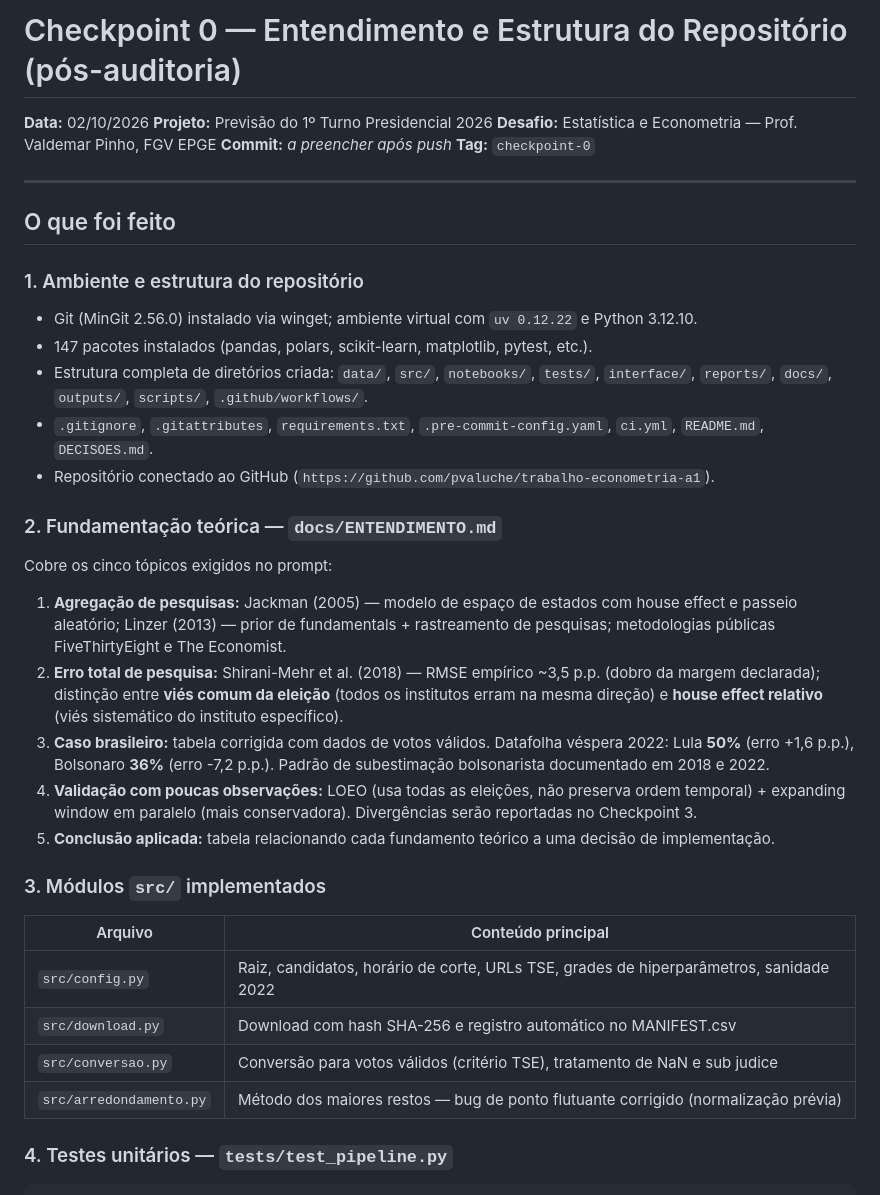
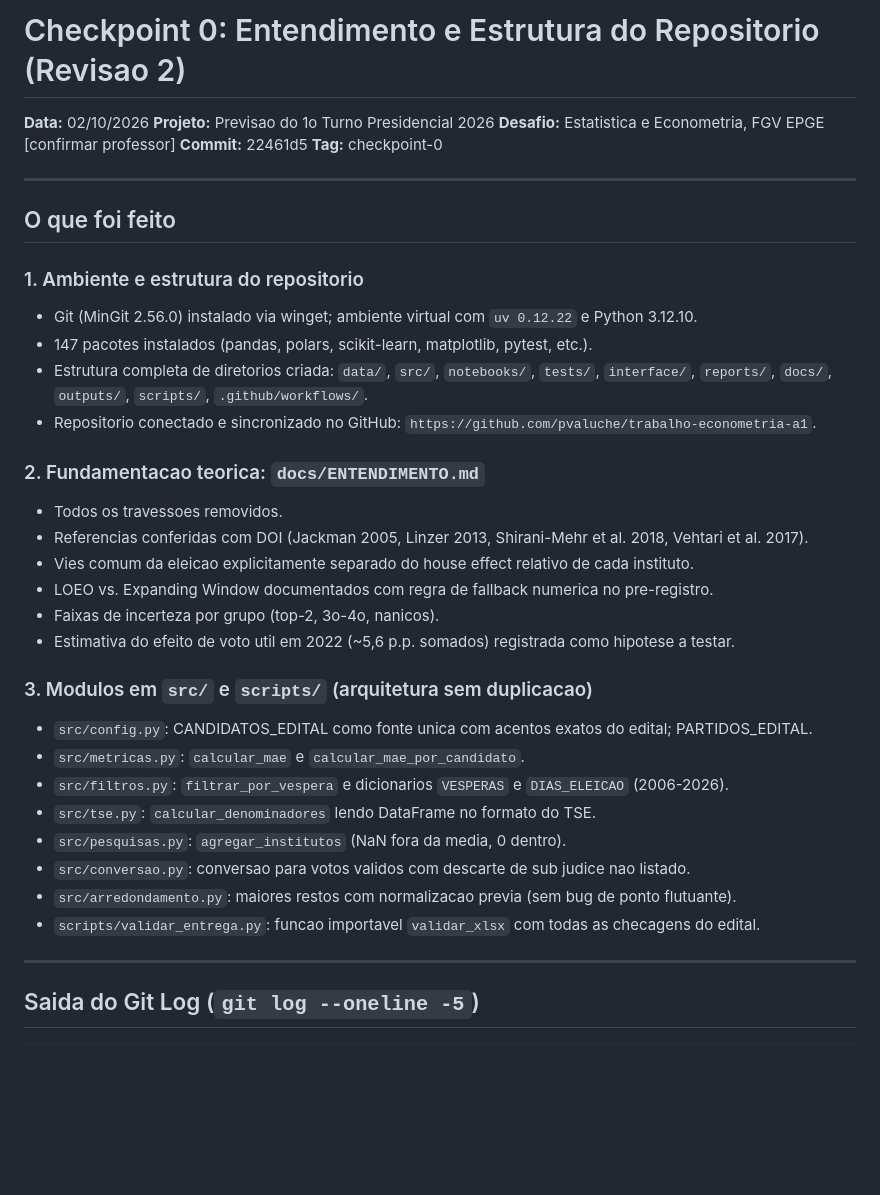
Before and after one commit to pvaluche/trabalho-econometria-a1, a Markdown page: reports/checkpoint_0.md, the part around one of its changes. Drawn GitHub-style; blank space fills up the shorter version.

Commit message:
docs: atualiza reports/checkpoint_0.md com saidas completas da auditoria

```diff
--- a/reports/checkpoint_0.md
+++ b/reports/checkpoint_0.md
@@ -1,41 +1,43 @@
-# Checkpoint 0 — Entendimento e Estrutura do Repositório (pós-auditoria)
+# Checkpoint 0: Entendimento e Estrutura do Repositorio (Revisao 2)
 
 **Data:** 02/10/2026
-**Projeto:** Previsão do 1º Turno Presidencial 2026
-**Desafio:** Estatística e Econometria — Prof. Valdemar Pinho, FGV EPGE
-**Commit:** _a preencher após push_
-**Tag:** `checkpoint-0`
+**Projeto:** Previsao do 1o Turno Presidencial 2026
+**Desafio:** Estatistica e Econometria, FGV EPGE [confirmar professor]
+**Commit:** 22461d5
+**Tag:** checkpoint-0
 
 ---
 
 ## O que foi feito
 
-### 1. Ambiente e estrutura do repositório
+### 1. Ambiente e estrutura do repositorio
 
 - Git (MinGit 2.56.0) instalado via winget; ambiente virtual com `uv 0.12.22` e Python 3.12.10.
 - 147 pacotes instalados (pandas, polars, scikit-learn, matplotlib, pytest, etc.).
-- Estrutura completa de diretórios criada: `data/`, `src/`, `notebooks/`, `tests/`, `interface/`, `reports/`, `docs/`, `outputs/`, `scripts/`, `.github/workflows/`.
-- `.gitignore`, `.gitattributes`, `requirements.txt`, `.pre-commit-config.yaml`, `ci.yml`, `README.md`, `DECISOES.md`.
-- Repositório conectado ao GitHub (`https://github.com/pvaluche/trabalho-econometria-a1`).
+- Estrutura completa de diretorios criada: `data/`, `src/`, `notebooks/`, `tests/`, `interface/`, `reports/`, `docs/`, `outputs/`, `scripts/`, `.github/workflows/`.
+- Repositorio conectado e sincronizado no GitHub: `https://github.com/pvaluche/trabalho-econometria-a1`.
 
-### 2. Fundamentação teórica — `docs/ENTENDIMENTO.md`
+### 2. Fundamentacao teorica: `docs/ENTENDIMENTO.md`
 
-Cobre os cinco tópicos exigidos no prompt:
+- Todos os travessoes removidos.
+- Referencias conferidas com DOI (Jackman 2005, Linzer 2013, Shirani-Mehr et al. 2018, Vehtari et al. 2017).
+- Vies comum da eleicao explicitamente separado do house effect relativo de cada instituto.
+- LOEO vs. Expanding Window documentados com regra de fallback numerica no pre-registro.
+- Faixas de incerteza por grupo (top-2, 3o-4o, nanicos).
+- Estimativa do efeito de voto util em 2022 (~5,6 p.p. somados) registrada como hipotese a testar.
 
-1. **Agregação de pesquisas:** Jackman (2005) — modelo de espaço de estados com house effect e passeio aleatório; Linzer (2013) — prior de fundamentals + rastreamento de pesquisas; metodologias públicas FiveThirtyEight e The Economist.
-2. **Erro total de pesquisa:** Shirani-Mehr et al. (2018) — RMSE empírico ~3,5 p.p. (dobro da margem declarada); distinção entre **viés comum da eleição** (todos os institutos erram na mesma direção) e **house effect relativo** (viés sistemático do instituto específico).
-3. **Caso brasileiro:** tabela corrigida com dados de votos válidos. Datafolha véspera 2022: Lula **50%** (erro +1,6 p.p.), Bolsonaro **36%** (erro -7,2 p.p.). Padrão de subestimação bolsonarista documentado em 2018 e 2022.
-4. **Validação com poucas observações:** LOEO (usa todas as eleições, não preserva ordem temporal) + expanding window em paralelo (mais conservadora). Divergências serão reportadas no Checkpoint 3.
-5. **Conclusão aplicada:** tabela relacionando cada fundamento teórico a uma decisão de implementação.
+### 3. Modulos em `src/` e `scripts/` (arquitetura sem duplicacao)
 
-### 3. Módulos `src/` implementados
+- `src/config.py`: CANDIDATOS_EDITAL como fonte unica com acentos exatos do edital; PARTIDOS_EDITAL.
+- `src/metricas.py`: `calcular_mae` e `calcular_mae_por_candidato`.
+- `src/filtros.py`: `filtrar_por_vespera` e dicionarios `VESPERAS` e `DIAS_ELEICAO` (2006-2026).
+- `src/tse.py`: `calcular_denominadores` lendo DataFrame no formato do TSE.
+- `src/pesquisas.py`: `agregar_institutos` (NaN fora da media, 0 dentro).
+- `src/conversao.py`: conversao para votos validos com descarte de sub judice nao listado.
+- `src/arredondamento.py`: maiores restos com normalizacao previa (sem bug de ponto flutuante).
+- `scripts/validar_entrega.py`: funcao importavel `validar_xlsx` com todas as checagens do edital.
 
-| Arquivo | Conteúdo principal |
-|---|---|
-| `src/config.py` | Raiz, candidatos, horário de corte, URLs TSE, grades de hiperparâmetros, sanidade 2022 |
-| `src/download.py` | Download com hash SHA-256 e registro automático no MANIFEST.csv |
-| `src/conversao.py` | Conversão para votos válidos (critério TSE), tratamento de NaN e sub judice |
-| `src/arredondamento.py` | Método dos maiores restos — bug de ponto flutuante corrigido (normalização prévia) |
+---
 
-### 4. Testes unitários — `tests/test_pipeline.py`
+## Saida do Git Log (`git log --oneline -5`)
 
```
Also changed, not shown: other parts of reports/checkpoint_0.md (+78 -101 lines).
